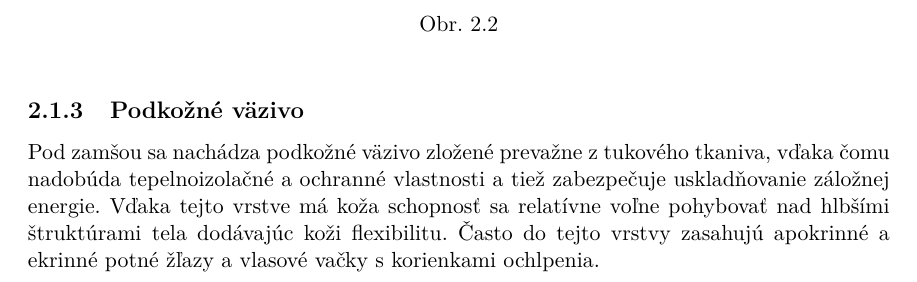
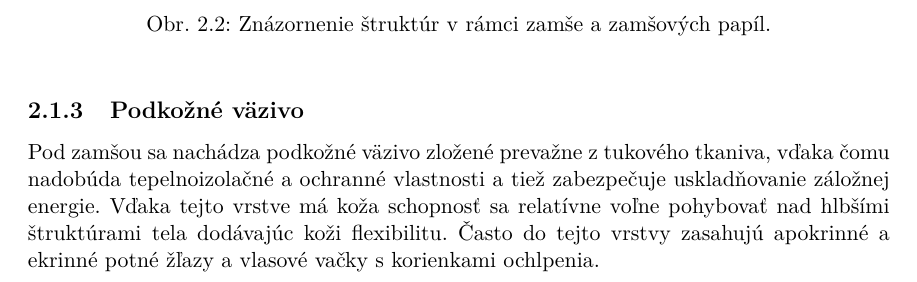
Before and after one commit to pemeth/wsq_editor, a LaTeX thesis (doc/xnemet04.tex, which reads doc/projekt-01-kapitoly-chapters.tex): part of page 9 of 45, cut at the place of the change. Compiled offline with pdfLaTeX.

Commit message:
Add caption to a figure

```diff
--- a/doc/projekt-01-kapitoly-chapters.tex
+++ b/doc/projekt-01-kapitoly-chapters.tex
@@ -107,7 +107,7 @@
       \caption{Primárne, sekundárne a zamšové papily. Prevzaté z \cite{FingerprintSrcBook}.}
       \label{obr:zamsa_a_papily/papily_prierez}
     \end{subfigure}
-    \caption{}
+    \caption{Znázornenie štruktúr v rámci zamše a zamšových papíl.}
     \label{obr:zamsa_a_papily}
   \end{figure*}
 
```
